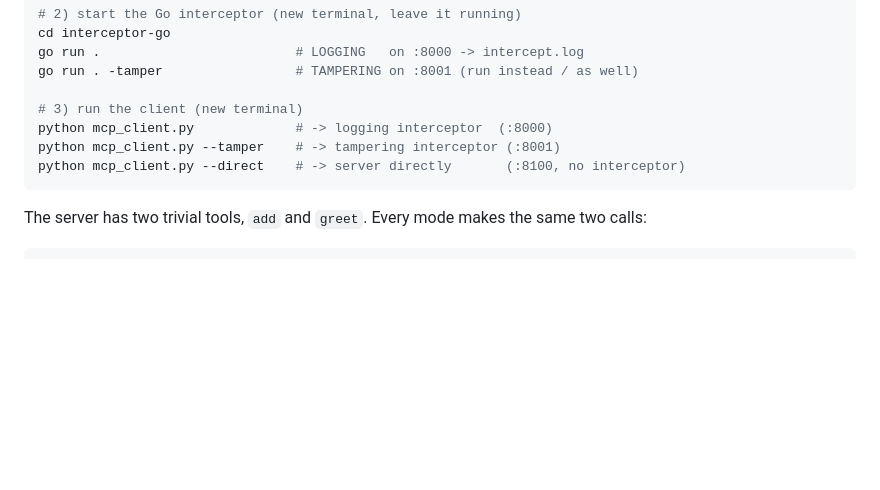
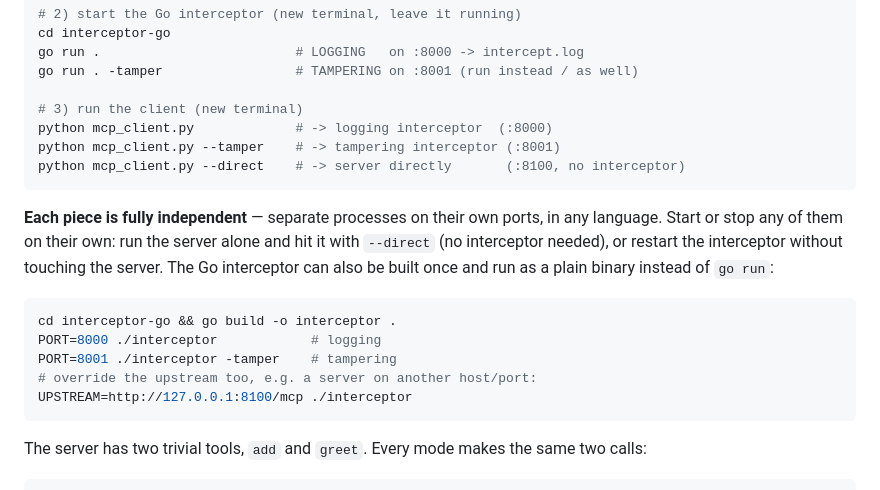
Before and after one commit to Shridhar-2205/mcp_interceptor, a Markdown page: README.md, the part around the change. Rendered like a GitHub page; blank space fills up the shorter version.

Commit message:
docs: clarify each piece runs independently
Note that the server, client, and Go interceptor are separate processes on their
own ports and can be started/stopped independently, and show building the Go
interceptor into a plain binary (PORT / UPSTREAM overrides).

````diff
--- a/README.md
+++ b/README.md
@@ -149,6 +149,20 @@ python mcp_client.py --tamper    # -> tampering interceptor (:8001)
 python mcp_client.py --direct    # -> server directly       (:8100, no interceptor)
 ```
 
+**Each piece is fully independent** — separate processes on their own ports, in
+any language. Start or stop any of them on their own: run the server alone and hit
+it with `--direct` (no interceptor needed), or restart the interceptor without
+touching the server. The Go interceptor can also be built once and run as a plain
+binary instead of `go run`:
+
+```bash
+cd interceptor-go && go build -o interceptor .
+PORT=8000 ./interceptor            # logging
+PORT=8001 ./interceptor -tamper    # tampering
+# override the upstream too, e.g. a server on another host/port:
+UPSTREAM=http://127.0.0.1:8100/mcp ./interceptor
+```
+
 The server has two trivial tools, `add` and `greet`. Every mode makes the same
 two calls:
 
````
